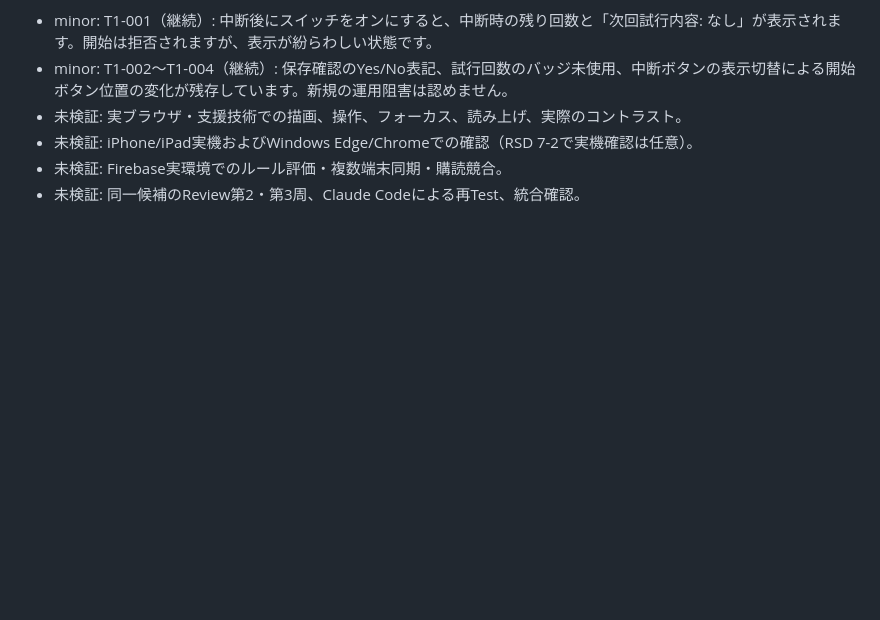
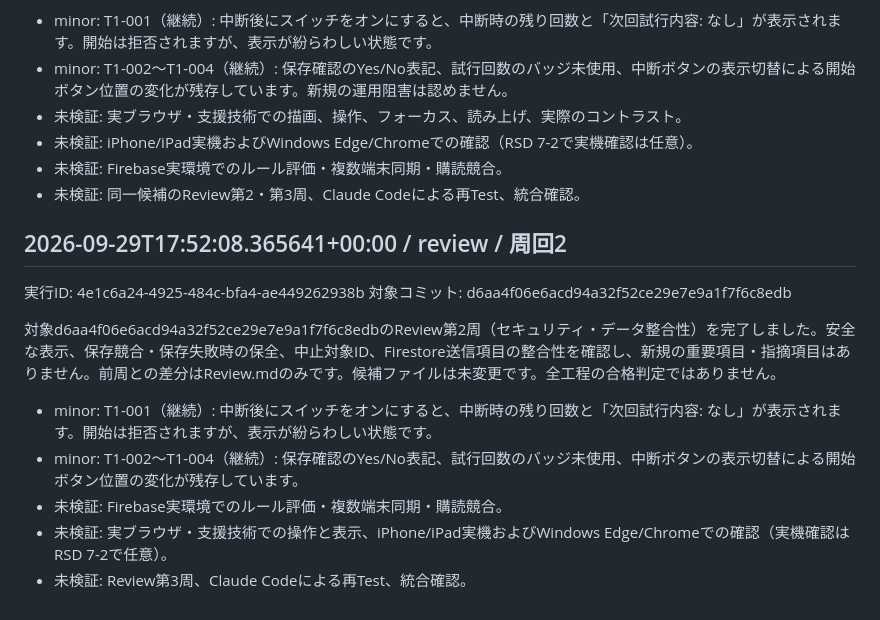
Before and after one commit to choucrin/Okulab_time, a Markdown page: Review.md, the part around the change. Rendered like a GitHub page; blank space fills up the shorter version.

Commit message:
automation: review (4e1c6a24)

```diff
--- a/Review.md
+++ b/Review.md
@@ -379,3 +379,17 @@ a244e102のReview第3周（保守性・回帰・互換性）を完了しまし
 - 未検証: iPhone/iPad実機およびWindows Edge/Chromeでの確認（RSD 7-2で実機確認は任意）。
 - 未検証: Firebase実環境でのルール評価・複数端末同期・購読競合。
 - 未検証: 同一候補のReview第2・第3周、Claude Codeによる再Test、統合確認。
+
+<!-- devflow:4e1c6a24-4925-484c-bfa4-ae449262938b:review:2:d6aa4f06e6acd94a32f52ce29e7e9a1f7f6c8edb -->
+
+
+## 2026-09-29T17:52:08.365641+00:00 / review / 周回2
+実行ID: 4e1c6a24-4925-484c-bfa4-ae449262938b
+対象コミット: d6aa4f06e6acd94a32f52ce29e7e9a1f7f6c8edb
+
+対象d6aa4f06e6acd94a32f52ce29e7e9a1f7f6c8edbのReview第2周（セキュリティ・データ整合性）を完了しました。安全な表示、保存競合・保存失敗時の保全、中止対象ID、Firestore送信項目の整合性を確認し、新規の重要項目・指摘項目はありません。前周との差分はReview.mdのみです。候補ファイルは未変更です。全工程の合格判定ではありません。
+- minor: T1-001（継続）: 中断後にスイッチをオンにすると、中断時の残り回数と「次回試行内容: なし」が表示されます。開始は拒否されますが、表示が紛らわしい状態です。
+- minor: T1-002〜T1-004（継続）: 保存確認のYes/No表記、試行回数のバッジ未使用、中断ボタンの表示切替による開始ボタン位置の変化が残存しています。
+- 未検証: Firebase実環境でのルール評価・複数端末同期・購読競合。
+- 未検証: 実ブラウザ・支援技術での操作と表示、iPhone/iPad実機およびWindows Edge/Chromeでの確認（実機確認はRSD 7-2で任意）。
+- 未検証: Review第3周、Claude Codeによる再Test、統合確認。
```
